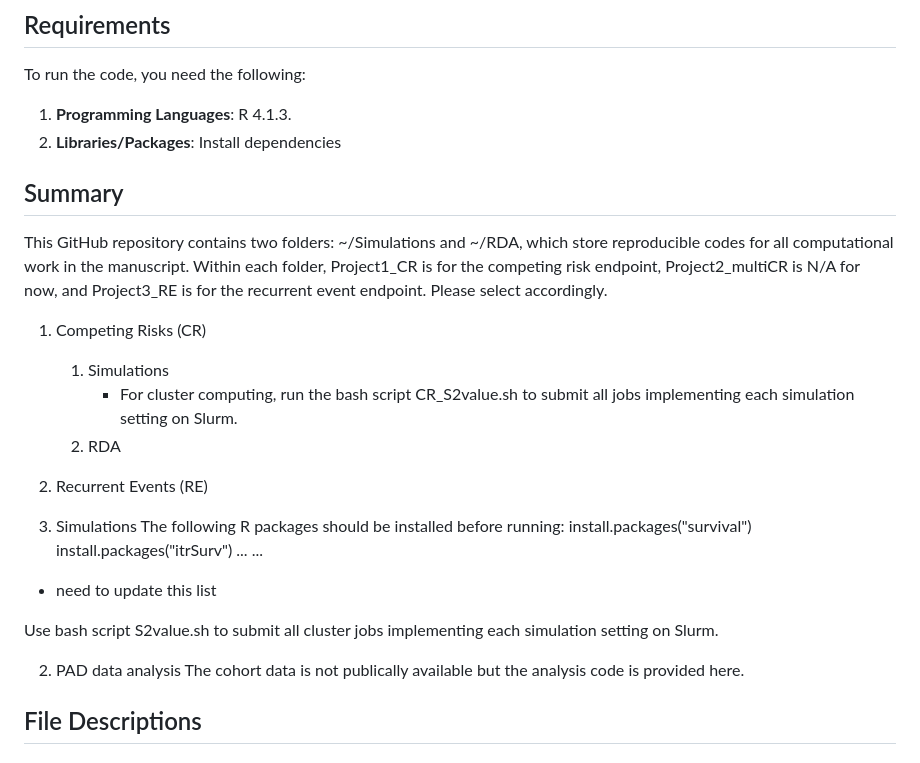
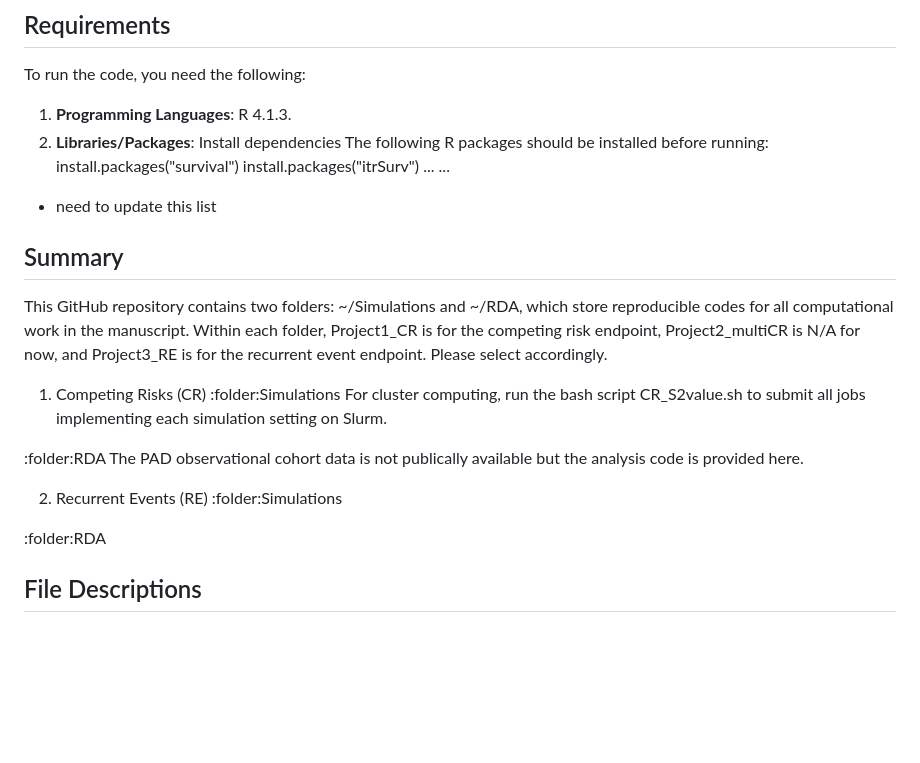
Before and after one commit to cwzhou/Analyses, a Markdown page: README.md, the part around the change. Drawn GitHub-style; blank space fills up the shorter version.

```diff
--- a/README.md
+++ b/README.md
@@ -44,21 +44,6 @@ Below is the simplified directory structure for relevant scripts.
 To run the code, you need the following:
 1. **Programming Languages**: R 4.1.3.
 2. **Libraries/Packages**: Install dependencies
-
-
-
-
-## Summary
-
-This GitHub repository contains two folders: ~/Simulations and ~/RDA, which store reproducible codes for all computational work in the manuscript. Within each folder, Project1_CR is for the competing risk endpoint, Project2_multiCR is N/A for now, and Project3_RE is for the recurrent event endpoint. Please select accordingly.
-
-1. Competing Risks (CR)
-   1. Simulations
-        * For cluster computing, run the bash script CR_S2value.sh to submit all jobs implementing each simulation setting on Slurm.
-   3. RDA
-2. Recurrent Events (RE)
-
-1. Simulations
 The following R packages should be installed before running:
 install.packages("survival")
 install.packages("itrSurv")
@@ -66,10 +51,21 @@ install.packages("itrSurv")
 ...
 * need to update this list
 
-Use bash script S2value.sh to submit all cluster jobs implementing each simulation setting on Slurm.
+## Summary
 
-2. PAD data analysis
-The cohort data is not publically available but the analysis code is provided here.
+This GitHub repository contains two folders: ~/Simulations and ~/RDA, which store reproducible codes for all computational work in the manuscript. Within each folder, Project1_CR is for the competing risk endpoint, Project2_multiCR is N/A for now, and Project3_RE is for the recurrent event endpoint. Please select accordingly.
+
+1. Competing Risks (CR)
+:folder:Simulations
+For cluster computing, run the bash script CR_S2value.sh to submit all jobs implementing each simulation setting on Slurm.
+
+:folder:RDA
+The PAD observational cohort data is not publically available but the analysis code is provided here.
+
+2. Recurrent Events (RE)
+:folder:Simulations
+
+:folder:RDA
 
 ## File Descriptions
 
```
